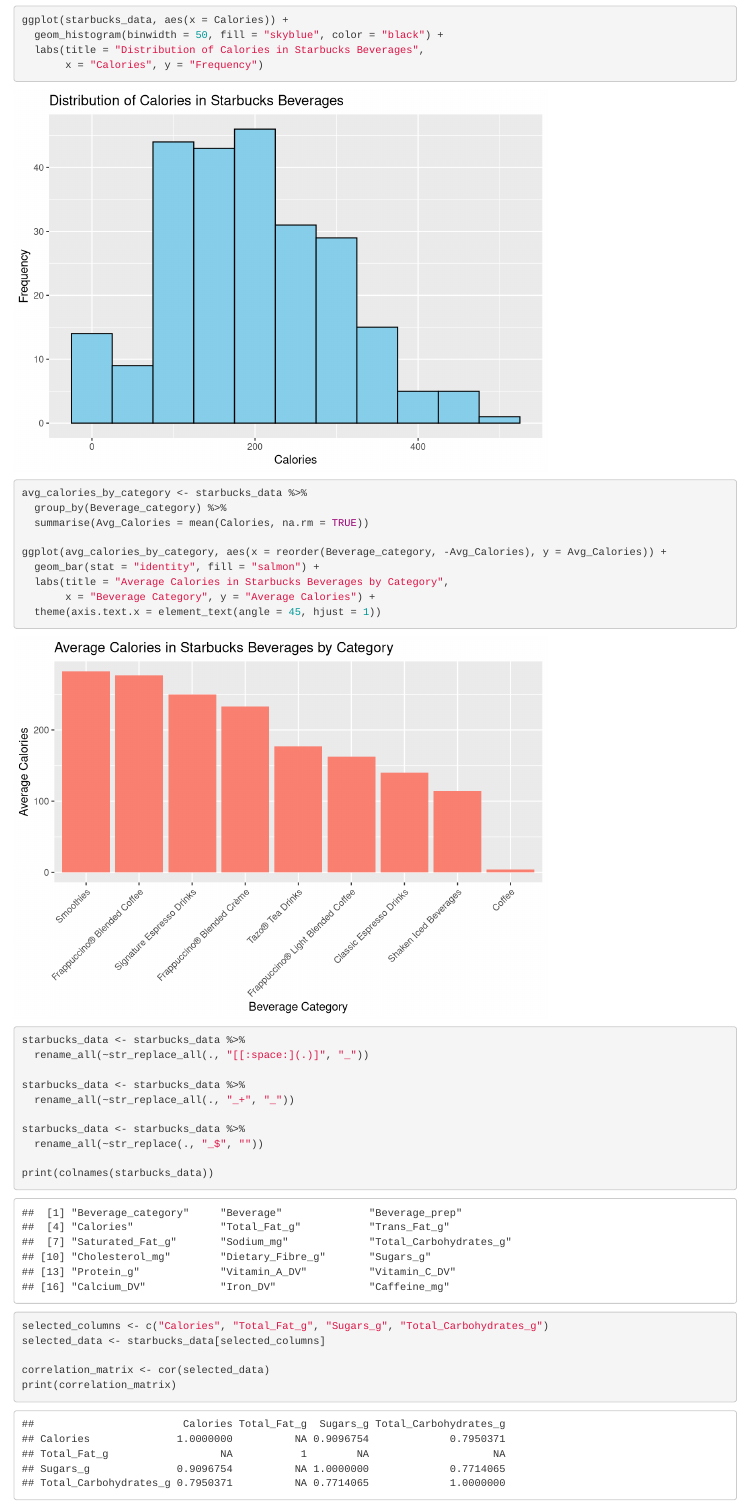
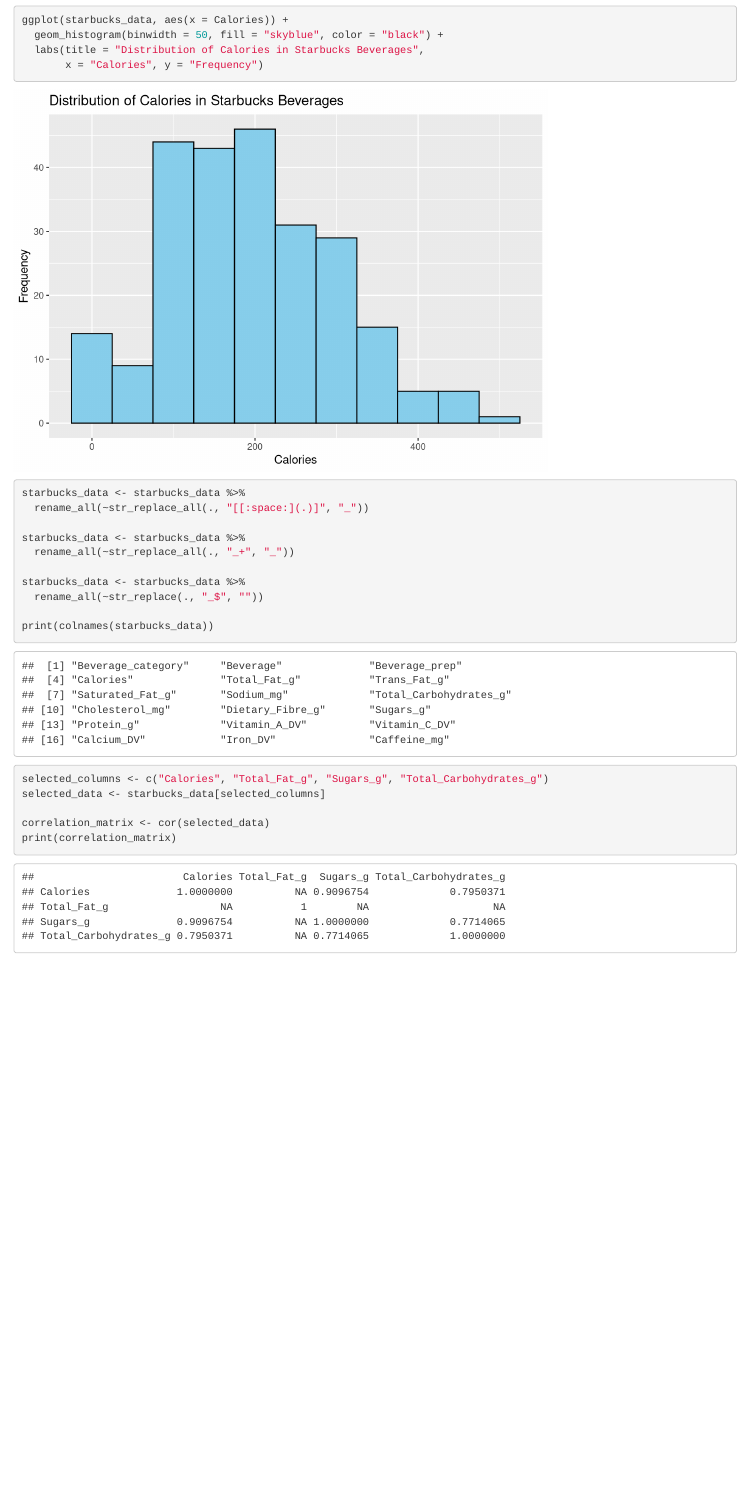
Before and after one commit to DS202-at-ISU/Final_Project_BV_MD_SH, an R Markdown document (FinalProject.Rmd): the page in a window 1100 px wide, from 3120 px down. Rendered offline with R 4.5, knitr and Pandoc, with nearby package versions.

Commit message:
not needed graph

````diff
--- a/FinalProject.Rmd
+++ b/FinalProject.Rmd
@@ -41,17 +41,6 @@
   geom_histogram(binwidth = 50, fill = "skyblue", color = "black") +
   labs(title = "Distribution of Calories in Starbucks Beverages",
        x = "Calories", y = "Frequency")
-
-avg_calories_by_category <- starbucks_data %>%
-  group_by(Beverage_category) %>%
-  summarise(Avg_Calories = mean(Calories, na.rm = TRUE))
-
-ggplot(avg_calories_by_category, aes(x = reorder(Beverage_category, -Avg_Calories), y = Avg_Calories)) +
-  geom_bar(stat = "identity", fill = "salmon") +
-  labs(title = "Average Calories in Starbucks Beverages by Category",
-       x = "Beverage Category", y = "Average Calories") +
-  theme(axis.text.x = element_text(angle = 45, hjust = 1))
-
 ```
 
 
````
